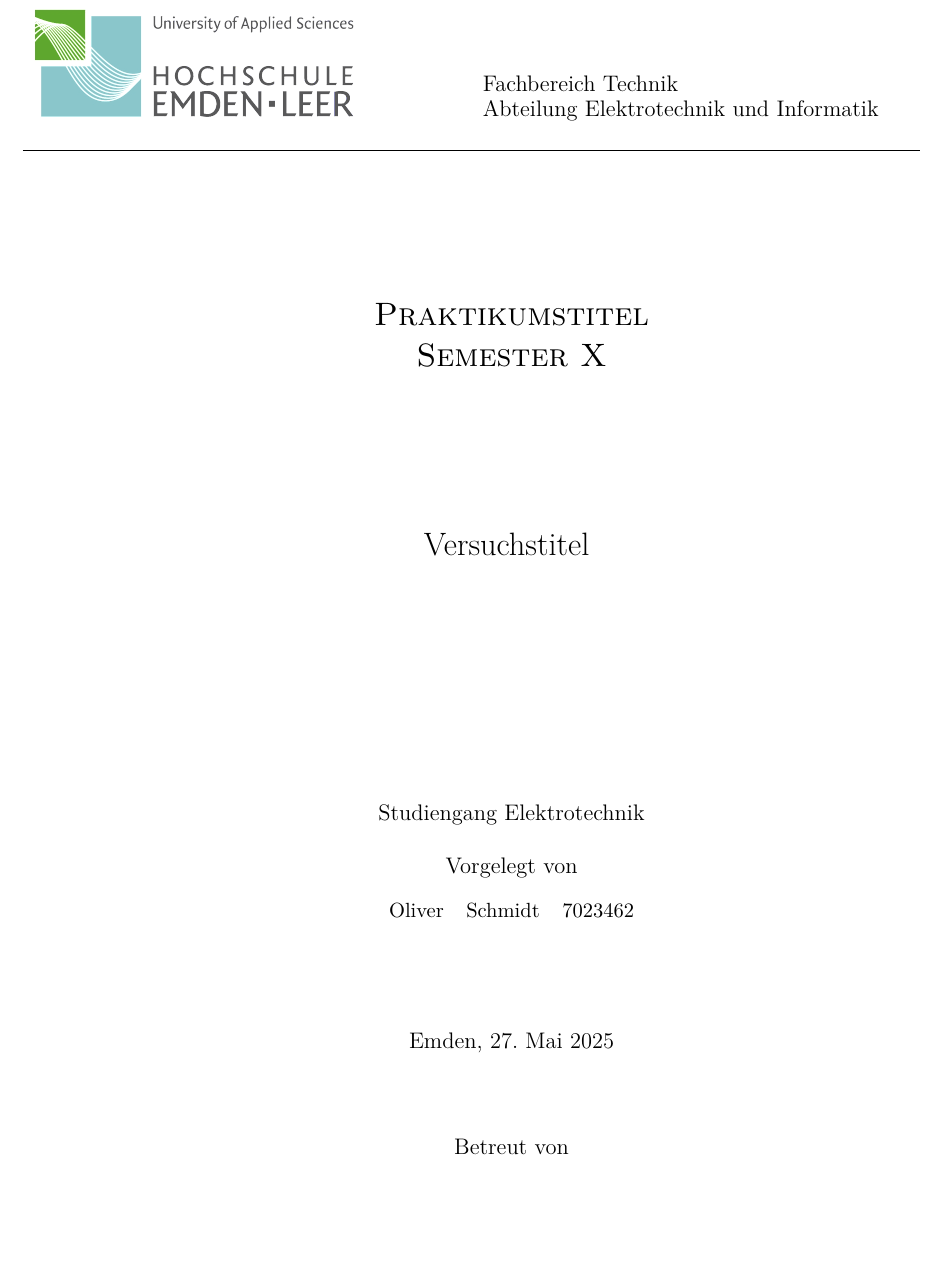
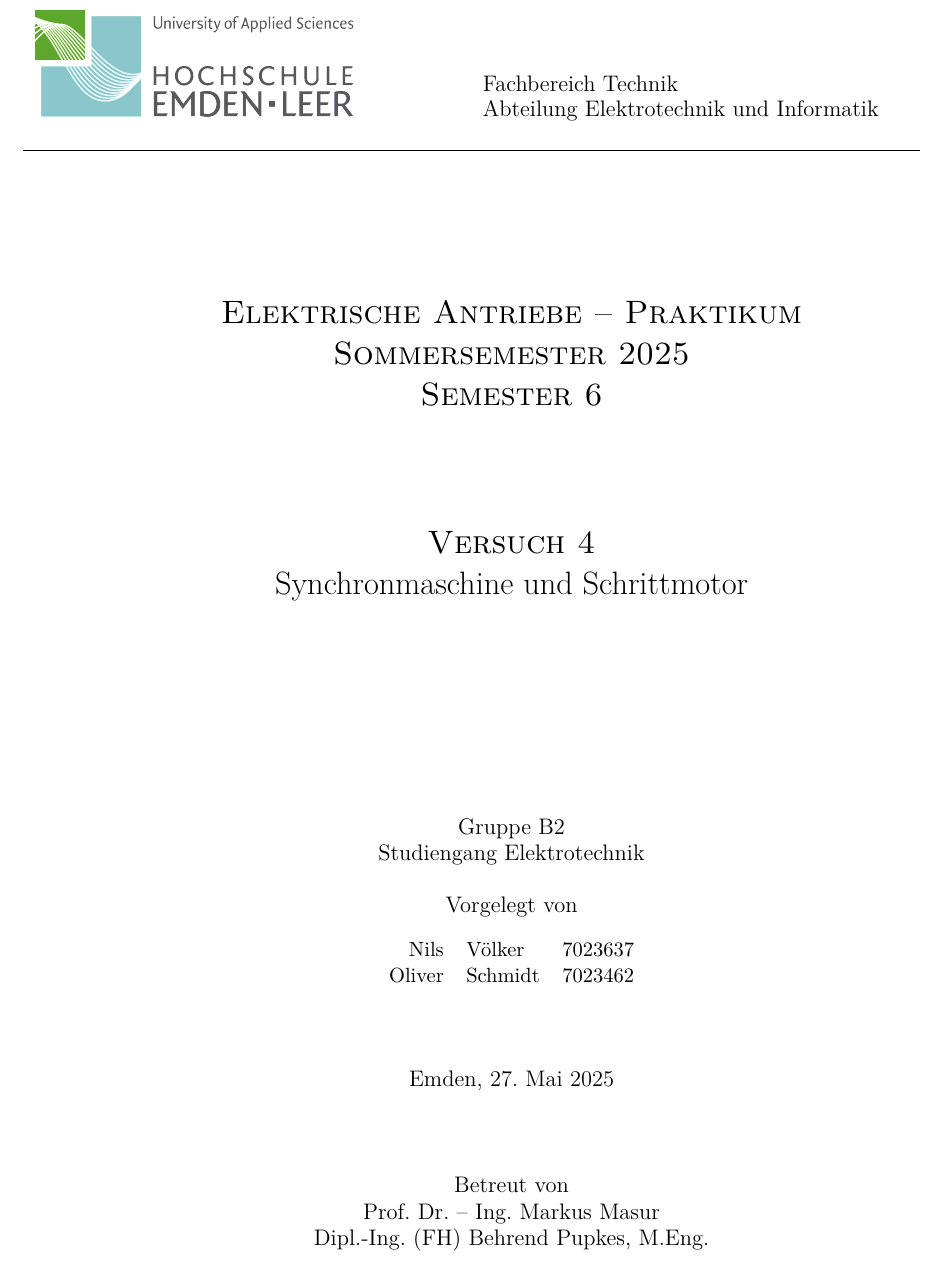
Before and after one commit to oliverschmidt99/Templates_Latex, a LaTeX document (hochschule_emden_leer/main.tex): part of page 1 of 3, cut so that both start at the same text, the shorter picture padded with empty space. Compiled offline with pdfLaTeX.

Commit message:
Update main.tex

```diff
--- a/hochschule_emden_leer/main.tex
+++ b/hochschule_emden_leer/main.tex
@@ -1,4 +1,4 @@
-\documentclass[11pt, a4paper]{article} % Dokumentenklasse: Artikel, 11pt Schriftgröße, A4-Papier
+\documentclass[11pt, a4paper]{article}
 
 %-------------------------------------------------------------------------------
 % GRUNDEINSTELLUNGEN: Seitenlayout, Sprache, Kodierung, Schriftart
@@ -8,107 +8,94 @@
             top=0.3cm, bottom=1cm,
             includehead, includefoot,
             headheight=3cm
-            ]{geometry} % Zur Einstellung der Seitengeometrie
-\usepackage[ngerman]{babel} % Deutsche Sprachanpassungen
-\usepackage[T1]{fontenc}    % Wählt die T1-Schriftkodierung
-\usepackage[utf8]{inputenc} % Erlaubt die direkte Eingabe von UTF-8 Zeichen
-\usepackage{lmodern}        % Lädt die Latin Modern Schriftart
-\usepackage{textcomp}       % Stellt zusätzliche Textsymbole bereit
-\usepackage{gensymb}        % Stellt generische Symbole bereit
+            ]{geometry}
+\usepackage[ngerman]{babel}
+\usepackage[T1]{fontenc}
+\usepackage[utf8]{inputenc}
+\usepackage{lmodern}
+\usepackage{textcomp}
+\usepackage{gensymb}
+
+\makeatletter
+\g@addto@macro\bfseries{\boldmath}
+\makeatother
 
 %-------------------------------------------------------------------------------
 % MATHEMATIK
 %-------------------------------------------------------------------------------
-\usepackage{amsmath}        % Umfassende Erweiterungen für mathematische Formeln
-\usepackage{amssymb}        % Zusätzliche mathematische Symbole
-\usepackage{amsthm}         % Für Theorem-Umgebungen
-\usepackage{latexsym}       % (Oft von amssymb abgedeckt)
-\usepackage{derivative}     % Zum einfachen Setzen von Ableitungen
-% \usepackage{verbatim}
+\usepackage{amsmath}
+\usepackage{amssymb}
+\usepackage{amsthm}
+\usepackage{latexsym}
+\usepackage{derivative}
 
 %-------------------------------------------------------------------------------
 % GRAFIKEN & DIAGRAMME
 %-------------------------------------------------------------------------------
-\usepackage{graphicx}       % Zum Einbinden von externen Grafiken
-\usepackage{tikz}           % Mächtiges Paket zum Erstellen von Vektorgrafiken
-\usepackage{circuitikz}     % Erweiterung für TikZ zum Zeichnen von Schaltplänen
-\usepackage{subcaption}     % Ermöglicht Unterabbildungen und Untertabellen
-\usepackage{caption}        % Zum Anpassen von Abbildungs- und Tabellenbeschriftungen
-\usepackage{adjustbox}      % Zum Anpassen von Boxen
-\usepackage{eso-pic}        % Ermöglicht das Platzieren von Elementen im Hintergrund/Vordergrund
+\usepackage{graphicx}
+\usepackage{epsfig}
+\usepackage{tikz}
+\usepackage[european]{circuitikz}
+\usepackage{circuitikz}
+\usepackage{subcaption}
+\usepackage{caption}
+\usepackage{adjustbox}
+\usepackage{eso-pic}
+\usepackage{siunitx}
+\sisetup{locale = DE}
 
 %-------------------------------------------------------------------------------
 % TABELLEN
 %-------------------------------------------------------------------------------
-\usepackage{booktabs}       % Erzeugt optisch ansprechendere Tabellenlinien
-\usepackage{multirow}       % Ermöglicht das Verbinden von Zellen über mehrere Zeilen
-\usepackage{colortbl}       % Ermöglicht das Einfärben von Tabellenzellen
+\usepackage{booktabs}
+\usepackage{multirow}
+\usepackage{colortbl}
 
 %-------------------------------------------------------------------------------
 % LISTEN & AUFZÄHLUNGEN
 %-------------------------------------------------------------------------------
-\usepackage{enumitem}       % Erweiterte Anpassungsmöglichkeiten für Listen
+\usepackage{enumitem}
 
 %-------------------------------------------------------------------------------
 % KOPF-/FUSSZEILE & ABSCHNITTSFORMATIERUNG
 %-------------------------------------------------------------------------------
-\usepackage{fancyhdr}       % Zur Gestaltung von benutzerdefinierten Kopf- und Fußzeilen
-\usepackage{lastpage}       % Stellt die Gesamtseitenzahl des Dokuments zur Verfügung
-\usepackage{sectsty}        % Einfache Möglichkeit zur Änderung der Schriftart von Abschnittsüberschriften
-\usepackage{titlesec}       % Erweiterte Kontrolle über das Aussehen von Abschnittsüberschriften
-\usepackage{titletoc}       % Erweiterte Kontrolle über das Aussehen des Inhaltsverzeichnisses
+\usepackage{fancyhdr}
 \usepackage{lastpage}
+\usepackage{sectsty}
+\usepackage{titlesec}
+\usepackage{titletoc}
 
 %-------------------------------------------------------------------------------
 % VERZEICHNISSE, REFERENZEN & LINKS
 %-------------------------------------------------------------------------------
-\usepackage{makeidx}        % Zur Erstellung eines Stichwortverzeichnisses (Index)
-                            % -> Nicht vergessen: makeindex nach LaTeX-Lauf ausführen!
-\makeindex                  % Index-Generierung aktivieren
+\usepackage{makeidx}
+\makeindex
 \usepackage[colorlinks=true,
             linkcolor=blue,
             citecolor=green,
-            urlcolor=magenta
-            ]{hyperref}     % Erzeugt klickbare Links im PDF
-                            % -> Sollte i.d.R. als eines der letzten Pakete geladen werden
-\usepackage{chngcntr}       % Zum Ändern der Zähler-Zurücksetzung
+            urlcolor=magenta,
+            hidelinks
+            ]{hyperref}
+\usepackage{chngcntr}
 
 %-------------------------------------------------------------------------------
 % SPEZIELLE FORMATIERUNGEN & HILFSPAKETE
 %-------------------------------------------------------------------------------
-\usepackage[normalem]{ulem} % Bietet u.a. durchgestrichenen und unterstrichenen Text
-\usepackage{calc}           % Ermöglicht Berechnungen innerhalb von Längenangaben
-\usepackage{pdfpages}       % Zum Einbinden ganzer Seiten aus externen PDF-Dateien
-\usepackage{blindtext}      % Zum Erzeugen von Blindtext und Beispiel-Dokumentstrukturen
-\usepackage{float}          % Verbesserte Kontrolle über Gleitumgebungen
-\usepackage{newfloat}       % Zum Definieren neuer Gleitumgebungstypen
+\usepackage[normalem]{ulem}
+\usepackage{calc}
+\usepackage{pdfpages}
+\usepackage{blindtext}
+\usepackage{float}
+\usepackage{newfloat}
 
 %-------------------------------------------------------------------------------
-% BENUTZERDEFINIERTE EINSTELLUNGEN & DEFINITIONEN
+% DEFINITIONEN FÜR RAHMEN/BOXEN
 %-------------------------------------------------------------------------------
+\usepackage{xcolor}
+\usepackage[most]{tcolorbox}
+\usepackage[framemethod=TikZ]{mdframed}
+\usepackage{etoolbox}
 
-% Keine Einrückung am Absatzanfang
-\setlength{\parindent}{0em}
-
-% Setzt die Schriftart für alle Abschnittsüberschriften auf serifenlos
-\allsectionsfont{\sffamily}
-
-% Definition des Hintergrundbild-Befehls
-\newcommand\BackgroundWave{%
-    \put(0,0){%
-        \parbox[b][\paperheight]{\paperwidth}{%
-            \vfill %
-            \centering %
-            \vspace{12.0cm} %
-            \includegraphics[width=\paperwidth]{logo/hsel-welle-grey}%
-            \vfill %
-        }%
-    }%
-}
-
-\usepackage{xcolor}
-\usepackage{mdframed}
-% Definiere eine neue mdframed-Umgebung namens 'hinweisbox'
 \newmdenv[
     linecolor=red,
     linewidth=1pt,
@@ -120,8 +107,57 @@
     roundcorner=2pt,
 ]{hinweisbox}
 
+\newmdenv[
+    linecolor=gray,
+    linewidth=1pt,
+    frametitle=Aufgabe,
+    frametitlebackgroundcolor=white,
+    frametitlefont=\color{black}\bfseries,
+    frametitlerule=true,
+    backgroundcolor=white,
+    roundcorner=2pt,
+]{aufgabenbox}
 
-% Definition neuer Gleitumgebungen
+\newcounter{rechnungbox}[section]
+\renewcommand{\therechnungbox}{\arabic{rechnungbox}}
+
+\newtcolorbox{rechnungbox}[1][]{%
+  colframe=darkgray,
+  colback=white,
+  coltitle=white,
+  colbacktitle=gray,
+  title={Rechnung \therechnungbox},
+  fonttitle=\bfseries,
+  boxed title style={size=small},
+  boxrule=1pt,
+  sharp corners=south,
+  before upper=\stepcounter{rechnungbox},
+  #1
+}
+
+\newenvironment{mysection}{}{}
+\newenvironment{mysubsection}{}{}
+\newenvironment{mysubsubsection}{}{}
+\newenvironment{mysubsubsubsection}{}{}
+
+%-------------------------------------------------------------------------------
+% BENUTZERDEFINIERTE EINSTELLUNGEN & DEFINITIONEN
+%-------------------------------------------------------------------------------
+\setlength{\parindent}{0em}
+\allsectionsfont{\sffamily}
+
+\newcommand\BackgroundWave{%
+    \put(0,0){%
+        \parbox[b][\paperheight]{\paperwidth}{%
+            \vfill
+            \centering
+            \vspace{12.0cm}
+            \includegraphics[width=\paperwidth]{logo/hsel-welle-grey}%
+            \vfill
+        }%
+    }%
+}
+
 \DeclareFloatingEnvironment[
     listname  = {Diagrammverzeichnis},
     name      = Diagramm,
@@ -139,9 +175,18 @@
 %-------------------------------------------------------------------------------
 % GLOBALE DEFINITIONEN
 %-------------------------------------------------------------------------------
-\newcommand{\praktikumstitel}{Praktikumstitel} %
-\newcommand{\semester}{Semester X} %
-\newcommand{\versuchsnummer}{\ } %
-\newcommand{\versuchstitel}{Versuchstitel } %
-\newcommand{\gruppe}{\ } %
+\newcommand{\praktikumstitel}{Elektrische Antriebe – Praktikum\\
+Sommersemester 2025}
+\newcommand{\semester}{Semester 6}
+\newcommand{\versuchsnummer}{Versuch 4}
+\newcommand{\versuchstitel}{Synchronmaschine und Schrittmotor}
+\newcommand{\gruppe}{Gruppe B2}
 \newcommand{\studiengang}{Studiengang Elektrotechnik}
+\newcommand{\vornameStudEins}{Nils}
+\newcommand{\nachnameStudEins}{Völker}
+\newcommand{\matrikelnummerStudEins}{7023637}
+\newcommand{\vornameStudZwei}{Oliver}
+\newcommand{\nachnameStudZwei}{Schmidt}
+\newcommand{\matrikelnummerStudZwei}{7023462}
+\newcommand{\betreuerEins}{Prof. Dr. – Ing. Markus Masur}
+\newcommand{\betreuerZwei}{Dipl.-Ing. (FH) Behrend Pupkes, M.Eng.}
@@ -156,7 +193,8 @@
 
 %-------------------------------------------------------------------------------
-% DOKUMENTENBEGINN - Ab hier startet der eigentliche Inhalt
+% DOKUMENTENBEGINN
 %-------------------------------------------------------------------------------
+
 \begin{document}
 
 % Beispielhafter Aufruf für das Hintergrundbild auf allen Seiten
```
Also changed, not shown: hochschule_emden_leer/main.tex (8 more changed lines).
